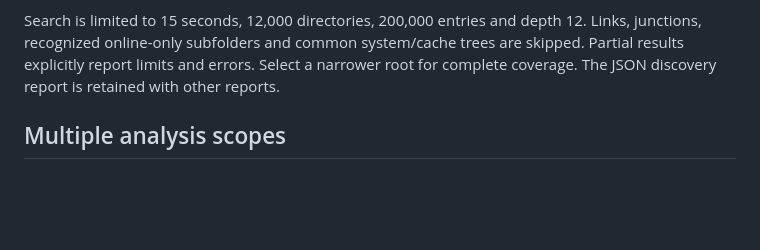
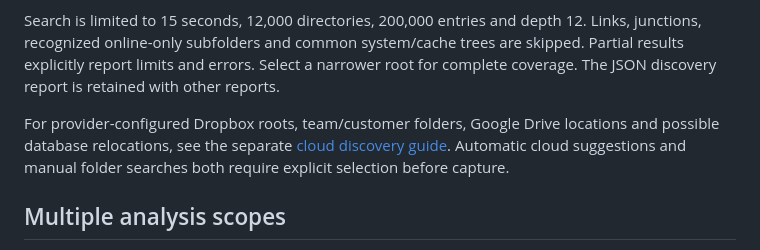
Before and after one commit to fantuz/rekordbox-migration-helper, a Markdown page: docs/DISCOVERY-ASSETS-HISTORY.md, the part around the change. GitHub-like rendering; blank space fills up the shorter version.

```diff
--- a/docs/DISCOVERY-ASSETS-HISTORY.md
+++ b/docs/DISCOVERY-ASSETS-HISTORY.md
@@ -24,6 +24,11 @@ Linux users can select a real Windows library on a filesystem they have already
 
 Search is limited to 15 seconds, 12,000 directories, 200,000 entries and depth 12. Links, junctions, recognized online-only subfolders and common system/cache trees are skipped. Partial results explicitly report limits and errors. Select a narrower root for complete coverage. The JSON discovery report is retained with other reports.
 
+For provider-configured Dropbox roots, team/customer folders, Google Drive
+locations and possible database relocations, see the separate
+[cloud discovery guide](CLOUD-DISCOVERY.md). Automatic cloud suggestions and
+manual folder searches both require explicit selection before capture.
+
 ## Multiple analysis scopes
 
 In Library lab, save/select a native snapshot, then provide up to 20 analysis-folder or backup-ZIP paths, one per line. Add detected USBANLZ trees or use the bounded asset search. ZIPs are inventoried directly, without extracting the analysis tree. A path can also point to a nonstandard folder containing recognizable ANLZ files; ownership there may remain unknown.
```
Also changed, not shown: README.md (+4 -0 lines), docs/CLOUD-DISCOVERY.md (added, +97 -0 lines), docs/SCREENSHOTS.md (+11 -0 lines), docs/screenshots/cloud-library-locations.png (added), 12 other files.
